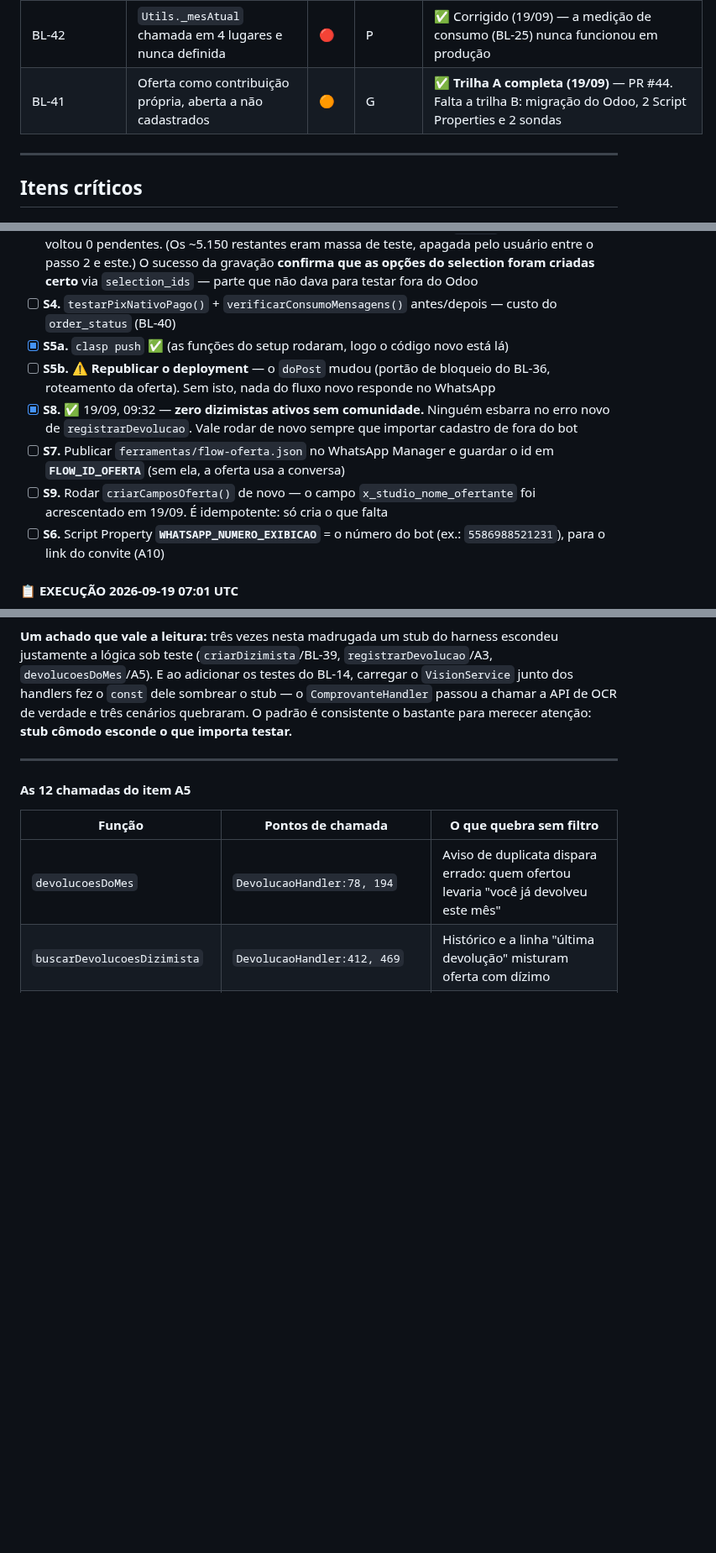
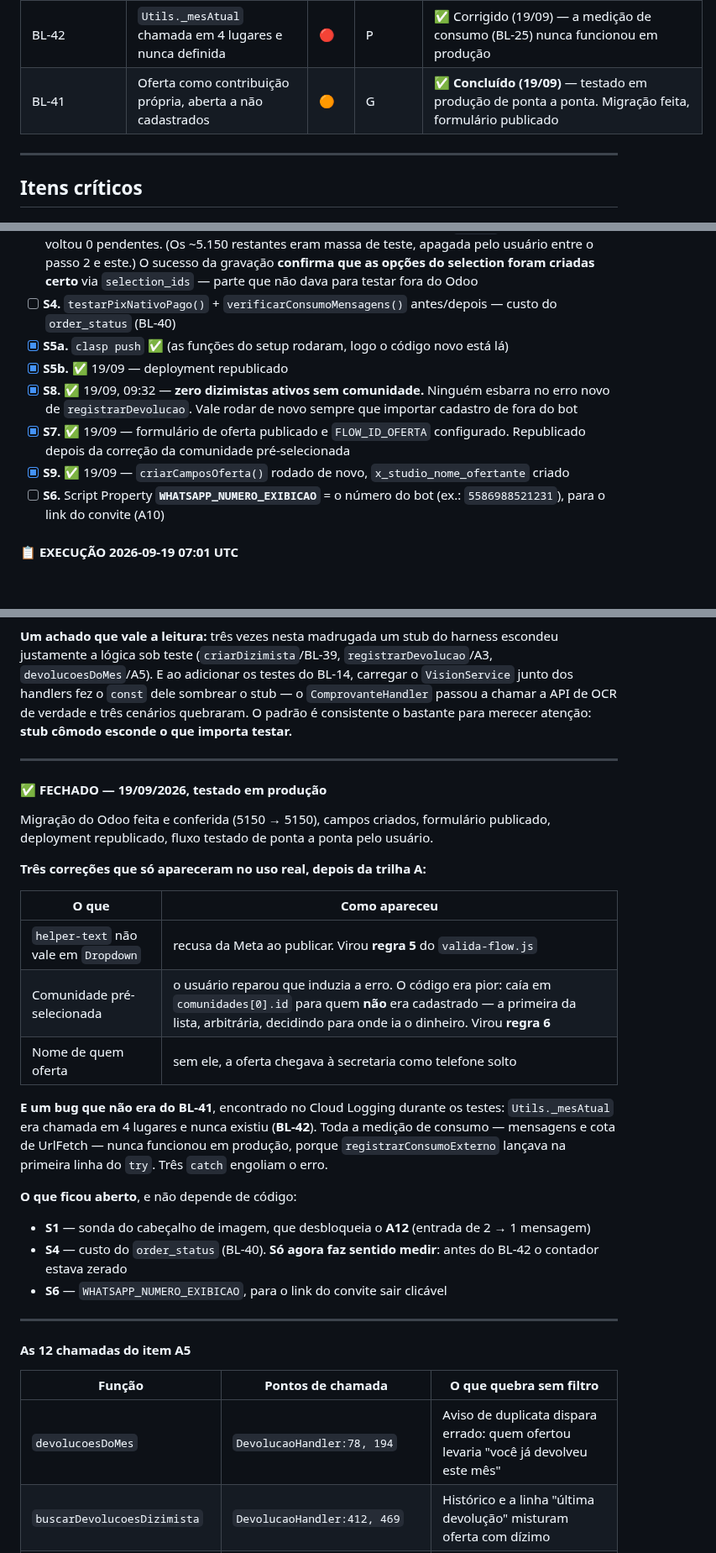
Before and after one commit to ewertonlvale/meu-dizimo-aparecida, a Markdown page: Documentação/BACKLOG.md, 3 parts joined by grey strips. Shown at 84% size. GitHub-like rendering; blank space fills up the shorter version.

Commit message:
BL-41 fechado: oferta testada em produção
Migração conferida (5150 → 5150), campos criados, formulário publicado,
deployment republicado, fluxo testado de ponta a ponta.

Registra as três correções que só apareceram no uso real, depois da trilha A
estar "pronta": `helper-text` recusado em Dropdown, comunidade
pré-selecionada induzindo a erro, e o nome de quem oferta faltando. As duas
primeiras viraram regra no valida-flow.js — a regra 6 é a primeira que não
vem de recusa da Meta, e sim de decisão do projeto.

E o BL-42, que não era deste item mas apareceu nos mesmos testes: a medição
de consumo nunca funcionou em produção.

Fica aberto o que não depende de código: as duas sondas e a Script Property
do convite. A sonda do order_status só agora faz sentido — antes do BL-42 o
contador estava zerado por bug, não por falta de tráfego.

Co-Authored-By: Claude Opus 5 <noreply@anthropic.com>
Claude-Session: https://claude.ai/code/session_01J8GwvXWHmwrA1ykhAQouDs

```diff
--- a/Documentação/BACKLOG.md
+++ b/Documentação/BACKLOG.md
@@ -70,7 +70,7 @@
 | BL-39 | Cadastro duplicado: o mesmo número virava dois dizimistas | 🔴 | P | ✅ Concluído (18/09) — guarda no ponto de gravação, com lock |
 | BL-40 | Card de pagamento nativo do WhatsApp (botão "Copiar código Pix") | 🟠 | M | ✅ **Implementado (19/09)** — devolução 3 → 2; código validado no app do banco. `order_status` ainda por medir |
 | BL-42 | `Utils._mesAtual` chamada em 4 lugares e nunca definida | 🔴 | P | ✅ Corrigido (19/09) — a medição de consumo (BL-25) nunca funcionou em produção |
-| BL-41 | Oferta como contribuição própria, aberta a não cadastrados | 🟠 | G | ✅ **Trilha A completa (19/09)** — PR #44. Falta a trilha B: migração do Odoo, 2 Script Properties e 2 sondas |
+| BL-41 | Oferta como contribuição própria, aberta a não cadastrados | 🟠 | G | ✅ **Concluído (19/09)** — testado em produção de ponta a ponta. Migração feita, formulário publicado |
 
 ---
 
@@ -690,10 +690,10 @@ Se um item exigir decisão que não está escrita aqui: **não chute — pule**,
 - [x] **S3.** ✅ **Backfill feito em 19/09, 09:27** — 15 registros marcados como `dizimo`, e a varredura final voltou 0 pendentes. (Os ~5.150 restantes eram massa de teste, apagada pelo usuário entre o passo 2 e este.) O sucesso da gravação **confirma que as opções do selection foram criadas certo** via `selection_ids` — parte que não dava para testar fora do Odoo
 - [ ] **S4.** `testarPixNativoPago()` + `verificarConsumoMensagens()` antes/depois — custo do `order_status` (BL-40)
 - [x] **S5a.** `clasp push` ✅ (as funções do setup rodaram, logo o código novo está lá)
-- [ ] **S5b.** ⚠️ **Republicar o deployment** — o `doPost` mudou (portão de bloqueio do BL-36, roteamento da oferta). Sem isto, nada do fluxo novo responde no WhatsApp
+- [x] **S5b.** ✅ 19/09 — deployment republicado
 - [x] **S8.** ✅ 19/09, 09:32 — **zero dizimistas ativos sem comunidade.** Ninguém esbarra no erro novo de `registrarDevolucao`. Vale rodar de novo sempre que importar cadastro de fora do bot
-- [ ] **S7.** Publicar `ferramentas/flow-oferta.json` no WhatsApp Manager e guardar o id em **`FLOW_ID_OFERTA`** (sem ela, a oferta usa a conversa)
-- [ ] **S9.** Rodar `criarCamposOferta()` de novo — o campo `x_studio_nome_ofertante` foi acrescentado em 19/09. É idempotente: só cria o que falta
+- [x] **S7.** ✅ 19/09 — formulário de oferta publicado e `FLOW_ID_OFERTA` configurado. Republicado depois da correção da comunidade pré-selecionada
+- [x] **S9.** ✅ 19/09 — `criarCamposOferta()` rodado de novo, `x_studio_nome_ofertante` criado
 - [ ] **S6.** Script Property **`WHATSAPP_NUMERO_EXIBICAO`** = o número do bot (ex.: `5586988521231`), para o link do convite (A10)
 
 #### 📋 EXECUÇÃO 2026-09-19 07:01 UTC
@@ -733,6 +733,28 @@ Se um item exigir decisão que não está escrita aqui: **não chute — pule**,
 **Nada mais na fila é implementável sem você.** O que resta depende de credencial de Odoo, de sonda no aparelho, ou de dado que ainda não foi coletado.
 
 **Um achado que vale a leitura:** três vezes nesta madrugada um stub do harness escondeu justamente a lógica sob teste (`criarDizimista`/BL-39, `registrarDevolucao`/A3, `devolucoesDoMes`/A5). E ao adicionar os testes do BL-14, carregar o `VisionService` junto dos handlers fez o `const` dele sombrear o stub — o `ComprovanteHandler` passou a chamar a API de OCR de verdade e três cenários quebraram. O padrão é consistente o bastante para merecer atenção: **stub cômodo esconde o que importa testar.**
+
+---
+
+#### ✅ FECHADO — 19/09/2026, testado em produção
+
+Migração do Odoo feita e conferida (5150 → 5150), campos criados, formulário publicado, deployment republicado, fluxo testado de ponta a ponta pelo usuário.
+
+**Três correções que só apareceram no uso real, depois da trilha A:**
+
+| O que | Como apareceu |
+|---|---|
+| `helper-text` não vale em `Dropdown` | recusa da Meta ao publicar. Virou **regra 5** do `valida-flow.js` |
+| Comunidade pré-selecionada | o usuário reparou que induzia a erro. O código era pior: caía em `comunidades[0].id` para quem **não** era cadastrado — a primeira da lista, arbitrária, decidindo para onde ia o dinheiro. Virou **regra 6** |
+| Nome de quem oferta | sem ele, a oferta chegava à secretaria como telefone solto |
+
+**E um bug que não era do BL-41**, encontrado no Cloud Logging durante os testes: `Utils._mesAtual` era chamada em 4 lugares e nunca existiu (**BL-42**). Toda a medição de consumo — mensagens e cota de UrlFetch — nunca funcionou em produção, porque `registrarConsumoExterno` lançava na primeira linha do `try`. Três `catch` engoliam o erro.
+
+**O que ficou aberto**, e não depende de código:
+
+- **S1** — sonda do cabeçalho de imagem, que desbloqueia o **A12** (entrada de 2 → 1 mensagem)
+- **S4** — custo do `order_status` (BL-40). **Só agora faz sentido medir**: antes do BL-42 o contador estava zerado
+- **S6** — `WHATSAPP_NUMERO_EXIBICAO`, para o link do convite sair clicável
 
 ---
 
```
